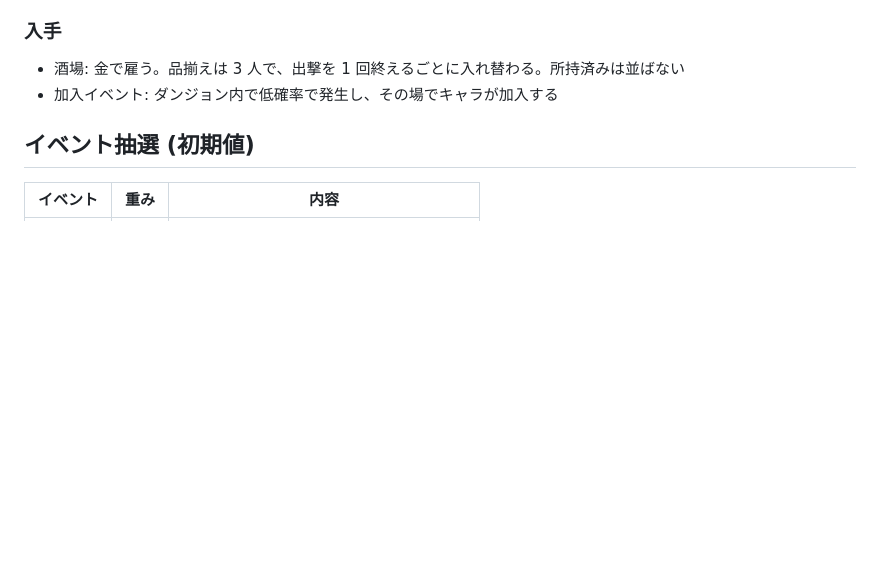
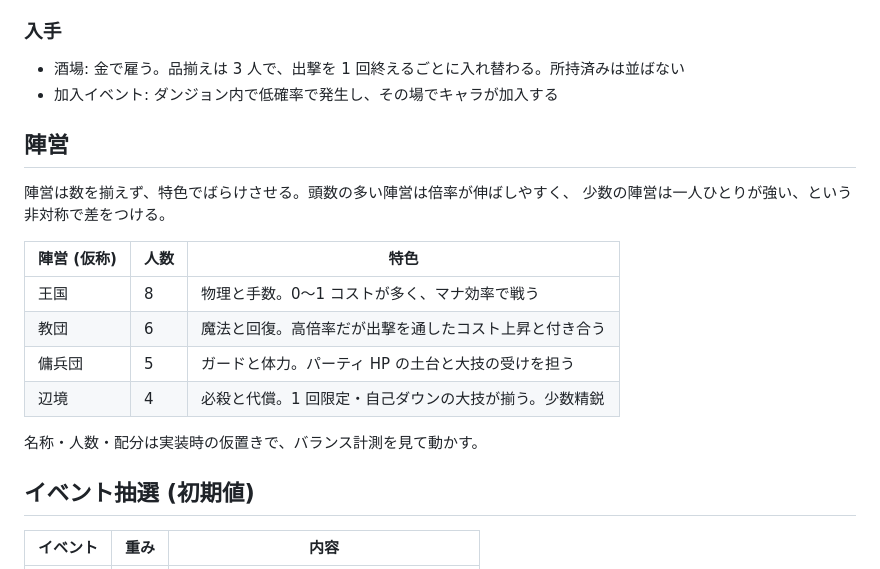
Before and after one commit to hepta-chord/pocket-rogue, a Markdown page: docs/pocket-legion-plan.md, the part around one of its changes. Drawn GitHub-style; blank space fills up the shorter version.

```diff
--- a/docs/pocket-legion-plan.md
+++ b/docs/pocket-legion-plan.md
@@ -82,6 +111,20 @@ pocket-rogue の方式を踏襲する。
 
 - 酒場: 金で雇う。品揃えは 3 人で、出撃を 1 回終えるごとに入れ替わる。所持済みは並ばない
 - 加入イベント: ダンジョン内で低確率で発生し、その場でキャラが加入する
+
+## 陣営
+
+陣営は数を揃えず、特色でばらけさせる。頭数の多い陣営は倍率が伸ばしやすく、
+少数の陣営は一人ひとりが強い、という非対称で差をつける。
+
+| 陣営 (仮称) | 人数 | 特色 |
+| --- | --- | --- |
+| 王国 | 8 | 物理と手数。0〜1 コストが多く、マナ効率で戦う |
+| 教団 | 6 | 魔法と回復。高倍率だが出撃を通したコスト上昇と付き合う |
+| 傭兵団 | 5 | ガードと体力。パーティ HP の土台と大技の受けを担う |
+| 辺境 | 4 | 必殺と代償。1 回限定・自己ダウンの大技が揃う。少数精鋭 |
+
+名称・人数・配分は実装時の仮置きで、バランス計測を見て動かす。
 
 ## イベント抽選 (初期値)
 
```
Also changed, not shown: other parts of docs/pocket-legion-plan.md (+73 -37 lines).
